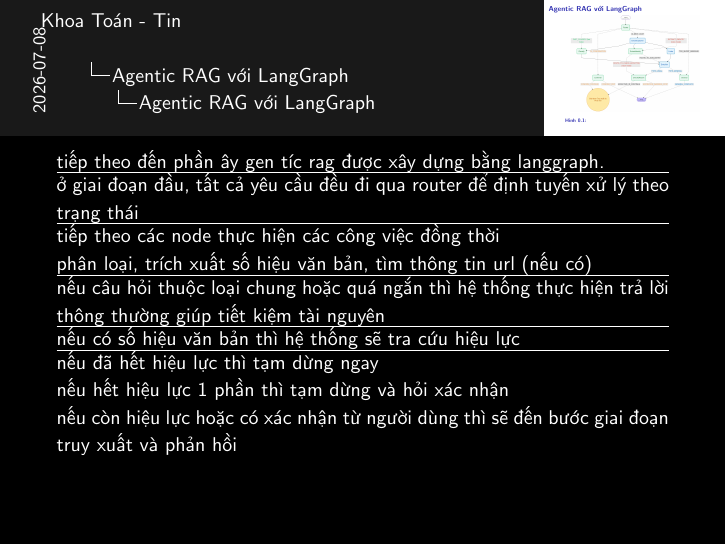
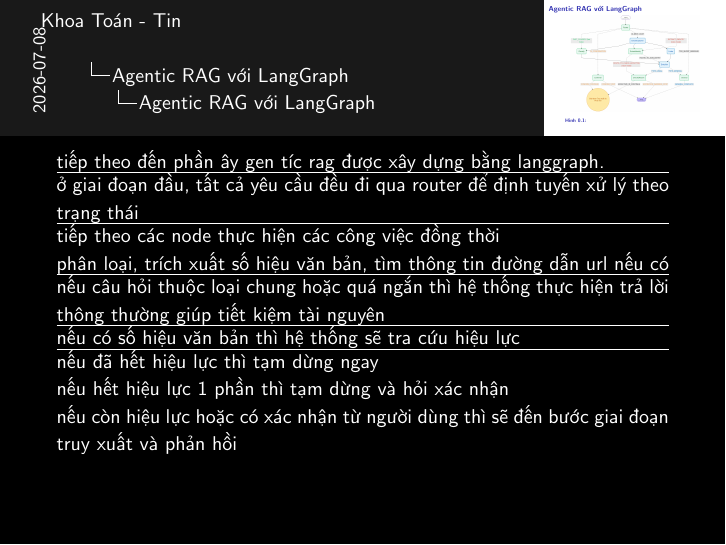
Before and after one commit to 20206205Tech/docs-slide, LaTeX slides (latex/main.tex, which reads latex/contents/Agentic_RAG_voi_LangGraph_1.tex): page 2 of 2. Compiled offline with pdfLaTeX.

Commit message:
auto commit: 2026-07-08 09:40:03

```diff
--- a/latex/contents/Agentic_RAG_voi_LangGraph_1.tex
+++ b/latex/contents/Agentic_RAG_voi_LangGraph_1.tex
@@ -18,18 +18,13 @@ tiếp theo đến phần ây gen tíc rag được xây dựng bằng langgraph
 
 tiếp theo các node thực hiện các công việc đồng thời
 
-phân loại, trích xuất số hiệu văn bản, tìm thông tin url (nếu có)
+phân loại, trích xuất số hiệu văn bản, tìm thông tin đường dẫn url nếu có
 \hrule
 
-nếu câu hỏi
-thuộc loại chung hoặc quá ngắn
-thì
-hệ thống thực hiện trả lời thông thường
-giúp tiết kiệm tài nguyên
+nếu câu hỏi thuộc loại chung hoặc quá ngắn thì hệ thống thực hiện trả lời thông thường giúp tiết kiệm tài nguyên
 \hrule
 
-nếu có số hiệu văn bản thì
-hệ thống sẽ tra cứu hiệu lực
+nếu có số hiệu văn bản thì hệ thống sẽ tra cứu hiệu lực
 \hrule
 
 nếu đã hết hiệu lực thì tạm dừng ngay
```
Also changed, not shown: 1 other file.
